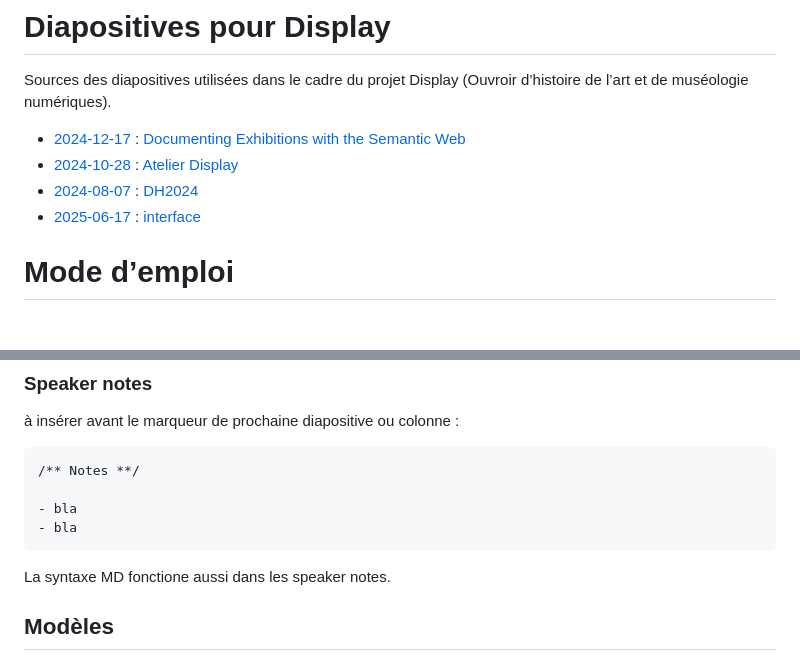
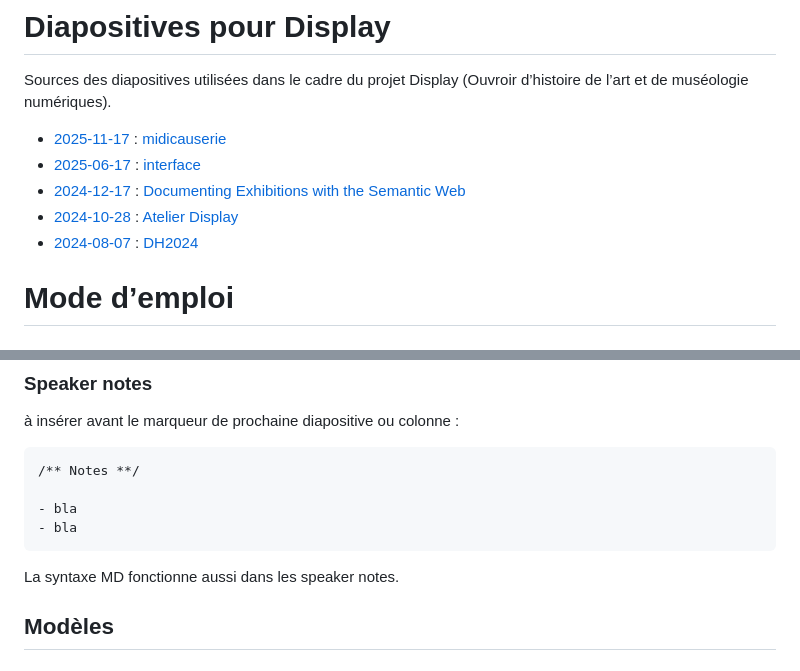
Before and after one commit to ouvroir/atelier-display, a Markdown page: README.md, 2 parts joined by grey strips. Drawn GitHub-style.

Commit message:
readme: maj

````diff
--- a/README.md
+++ b/README.md
@@ -2,10 +2,12 @@
 
 Sources des diapositives utilisées dans le cadre du projet Display (Ouvroir d’histoire de l’art et de muséologie numériques).
 
+- [2025-11-17](./midicauserie/2025-10-05-midicauserie.md) : [midicauserie](./midicauserie/)
+- [2025-06-17](./interface/2025-06-16.md) : [interface](./interface/)
 - [2024-12-17](./documenting/2024-12-17-documenting.md) : [Documenting Exhibitions with the Semantic Web](./documenting/)
 - [2024-10-28](./atelier/2024-10-28-atelier.md) : [Atelier Display](./atelier/)
 - [2024-08-07](./dh2024/2024-08-07-dh2024.md) : [DH2024](./dh2024/)
-- [2025-06-17](./interface/2025-06-16.md) : [interface](./interface/)
+
 # Mode d’emploi
 
 ## Branche de travail
@@ -67,7 +69,7 @@ data-background-iframe="https://ouvroir.github.io/display-ontology/webvowl/index
 - bla
 ```
 
-La syntaxe MD fonctione aussi dans les speaker notes.
+La syntaxe MD fonctionne aussi dans les speaker notes.
 
 ## Modèles
 
````
Also changed, not shown: other parts of README.md (+1 -1 lines).
